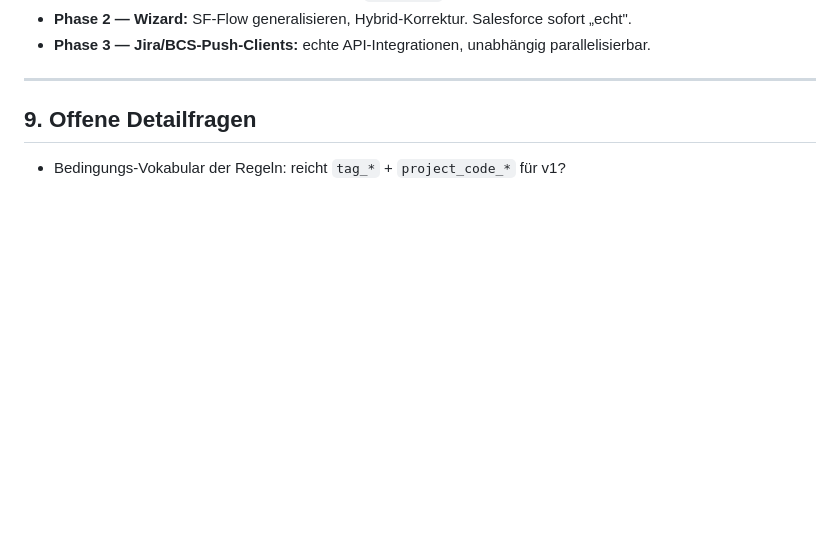
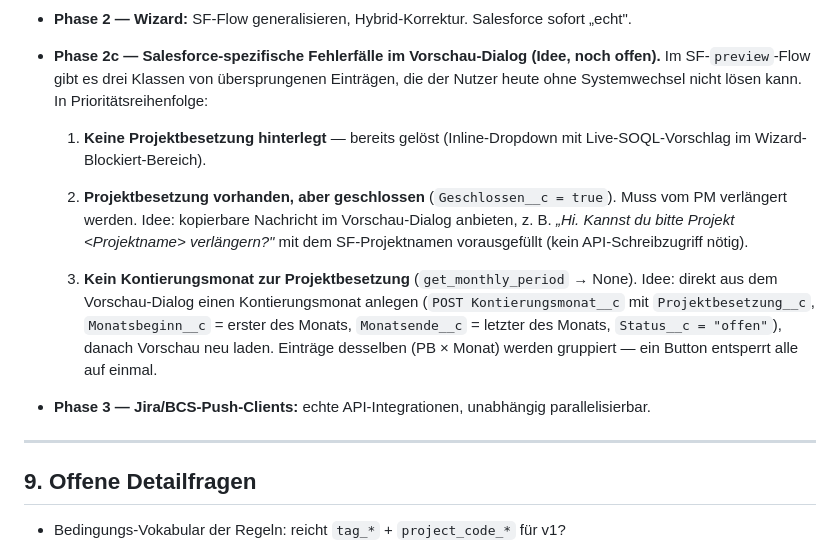
Before and after one commit to joschkarick-homelab/TimeHub, a Markdown page: docs/export-konzept.md, the part around the change. Drawn GitHub-style; blank space fills up the shorter version.

Commit message:
docs: Salesforce-Fehlerfälle als Phase 2c im Konzept festhalten
Drei SF-spezifische Fälle aus dem preview-Flow (geschlossene PB,
fehlender Kontierungsmonat) als Idee/noch-offen in der Phasen-Liste
ergänzt. Noch keine Implementierung.

https://claude.ai/code/session_019VC6VUqEu6NesLojLkBA8L

```diff
--- a/docs/export-konzept.md
+++ b/docs/export-konzept.md
@@ -238,6 +238,25 @@ Bis die API-Clients stehen, leisten die Jira/BCS-Karten in v1 nur
   der Realität entspricht.
 - **Phase 2 — Wizard:** SF-Flow generalisieren, Hybrid-Korrektur. Salesforce
   sofort „echt".
+- **Phase 2c — Salesforce-spezifische Fehlerfälle im Vorschau-Dialog (Idee, noch offen).**
+  Im SF-`preview`-Flow gibt es drei Klassen von übersprungenen Einträgen, die
+  der Nutzer heute ohne Systemwechsel nicht lösen kann. In Prioritätsreihenfolge:
+
+  1. **Keine Projektbesetzung hinterlegt** — bereits gelöst (Inline-Dropdown mit
+     Live-SOQL-Vorschlag im Wizard-Blockiert-Bereich).
+
+  2. **Projektbesetzung vorhanden, aber geschlossen** (`Geschlossen__c = true`).
+     Muss vom PM verlängert werden. Idee: kopierbare Nachricht im Vorschau-Dialog
+     anbieten, z. B. *„Hi. Kannst du bitte Projekt \<Projektname\> verlängern?"*
+     mit dem SF-Projektnamen vorausgefüllt (kein API-Schreibzugriff nötig).
+
+  3. **Kein Kontierungsmonat zur Projektbesetzung** (`get_monthly_period` → None).
+     Idee: direkt aus dem Vorschau-Dialog einen Kontierungsmonat anlegen
+     (`POST Kontierungsmonat__c` mit `Projektbesetzung__c`, `Monatsbeginn__c`
+     = erster des Monats, `Monatsende__c` = letzter des Monats,
+     `Status__c = "offen"`), danach Vorschau neu laden. Einträge desselben
+     (PB × Monat) werden gruppiert — ein Button entsperrt alle auf einmal.
+
 - **Phase 3 — Jira/BCS-Push-Clients:** echte API-Integrationen, unabhängig
   parallelisierbar.
 
```
